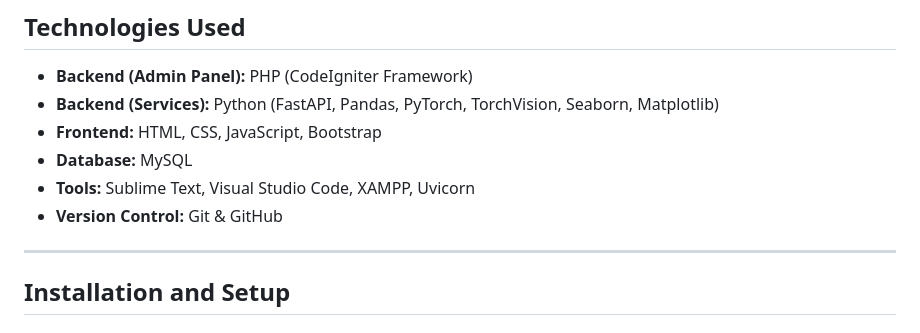
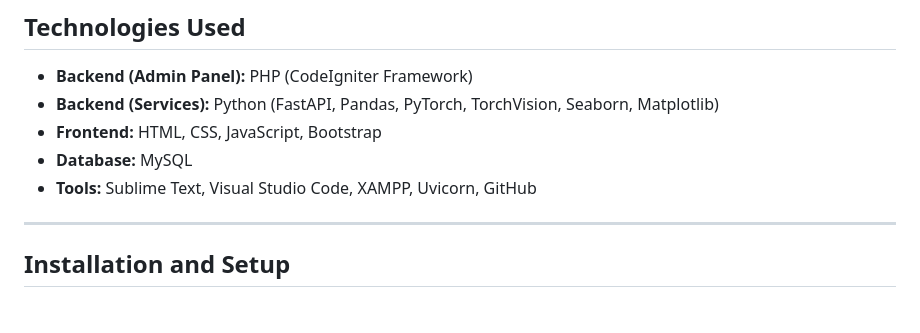
Before and after one commit to MuhsinaMiti/inventory-management-system, a Markdown page: README.md, the part around the change. Drawn GitHub-style.

```diff
--- a/README.md
+++ b/README.md
@@ -32,8 +32,7 @@ This architecture demonstrates how a traditional PHP-based system can be extende
 - **Backend (Services):** Python (FastAPI, Pandas, PyTorch, TorchVision, Seaborn, Matplotlib)
 - **Frontend:** HTML, CSS, JavaScript, Bootstrap
 - **Database:** MySQL
-- **Tools:** Sublime Text, Visual Studio Code, XAMPP, Uvicorn
-- **Version Control:** Git & GitHub
+- **Tools:** Sublime Text, Visual Studio Code, XAMPP, Uvicorn, GitHub
 
 ---
 
```
